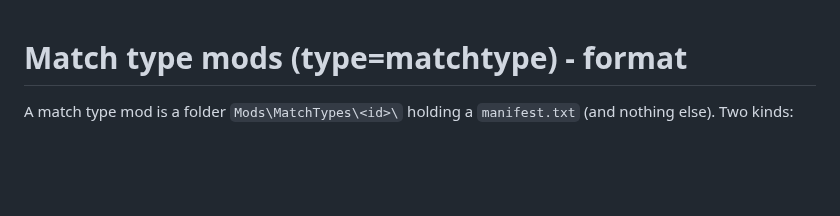
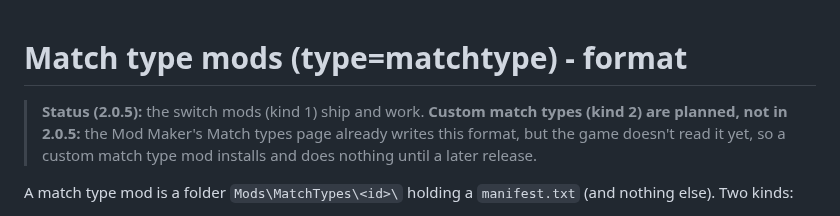
Before and after one commit to KaikoClanworth1/wwe-svr2011-pc, a Markdown page: docs/MATCH_TYPE_MODS.md, the part around the change. Rendered like a GitHub page; blank space fills up the shorter version.

Commit message:
Docs for 2.0.5: MATCH_TYPE_MODS.md says custom match types are planned, not in 2.0.5 (the switch mods ship); README's Mod Maker section names the Python 3 + numpy + Pillow (+ ffmpeg) need of the Other games converters
Co-Authored-By: Claude Fable 5.1 <noreply@anthropic.com>

```diff
--- a/docs/MATCH_TYPE_MODS.md
+++ b/docs/MATCH_TYPE_MODS.md
@@ -1,4 +1,9 @@
 # Match type mods (type=matchtype) - format
+
+> **Status (2.0.5):** the switch mods (kind 1) ship and work. **Custom match
+> types (kind 2) are planned, not in 2.0.5:** the Mod Maker's Match types page
+> already writes this format, but the game doesn't read it yet, so a custom
+> match type mod installs and does nothing until a later release.
 
 A match type mod is a folder `Mods\MatchTypes\<id>\` holding a `manifest.txt`
 (and nothing else). Two kinds:
```
Also changed, not shown: README.md (+1 -1 lines).
